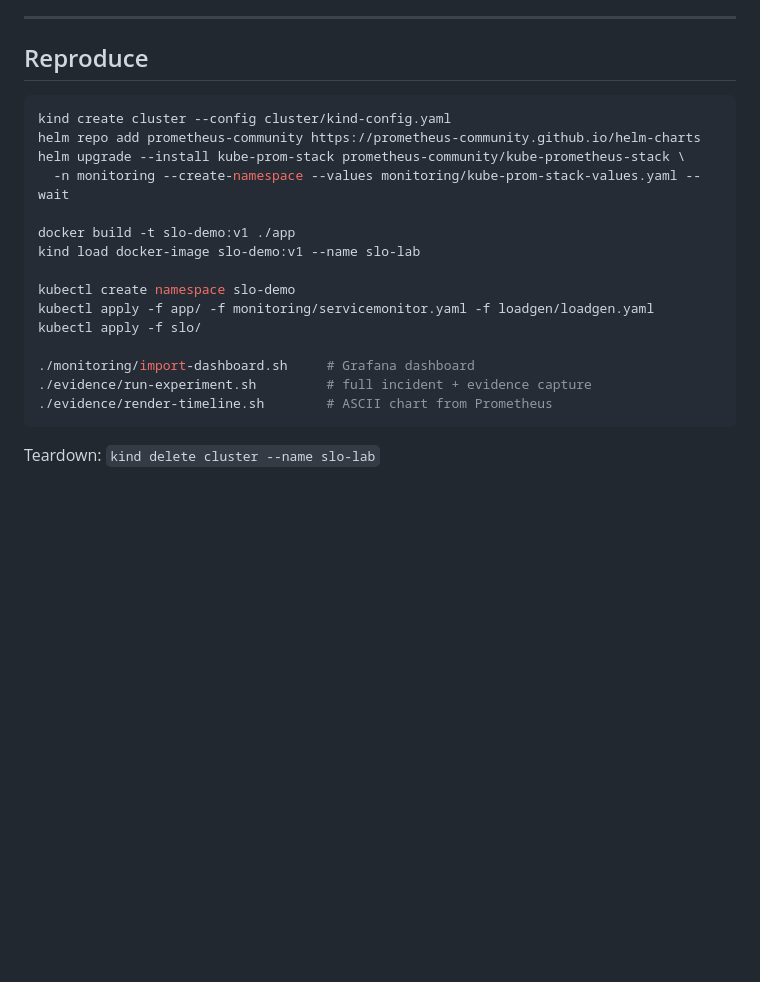
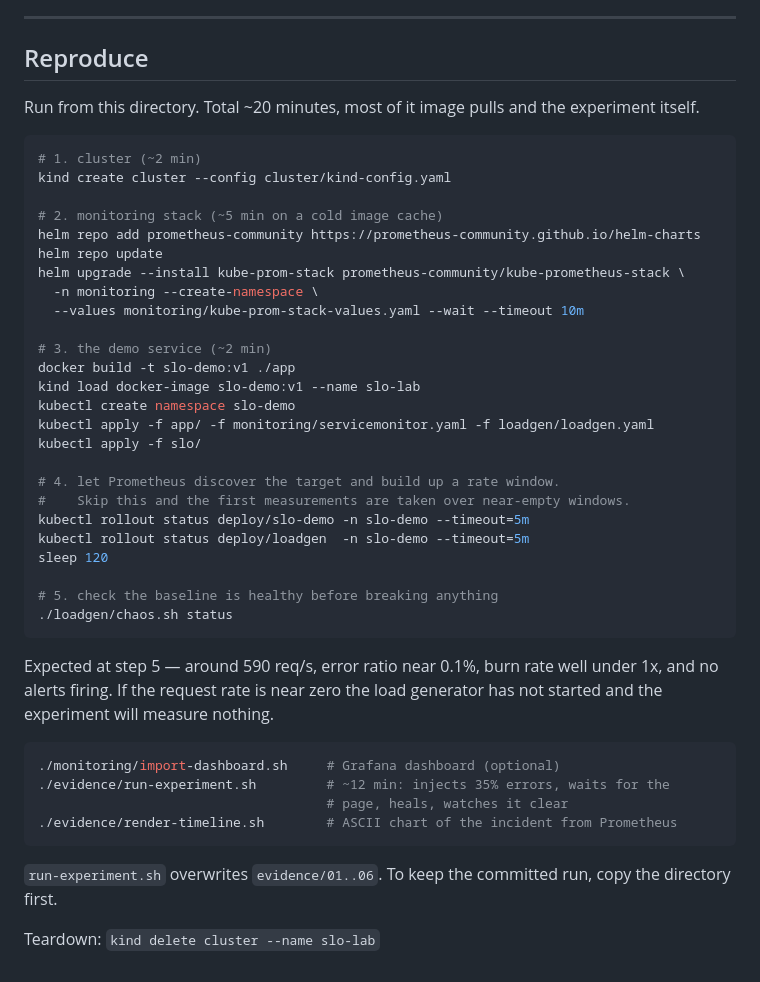
Before and after one commit to br-suarez/k8s-labs, a Markdown page: 20-slo-error-budgets/README.md, the part around the change. Rendered like a GitHub page; blank space fills up the shorter version.

Commit message:
Make module 20 reproduce steps actually copy-pasteable
The original block omitted "helm repo update" and had no wait between
applying the manifests and running the experiment, so a first run would take
its measurements over near-empty rate windows and grade nothing.

Adds the rollout waits, a baseline check with the expected values to compare
against, per-step timings, and a warning that run-experiment.sh overwrites the
committed evidence files.

Co-Authored-By: Claude Opus 5 <noreply@anthropic.com>

````diff
--- a/20-slo-error-budgets/README.md
+++ b/20-slo-error-budgets/README.md
@@ -306,22 +306,49 @@ Alert `SLODemoAvailabilityFastBurn` firing:
 
 ## Reproduce
 
+Run from this directory. Total ~20 minutes, most of it image pulls and the
+experiment itself.
+
 ```bash
+# 1. cluster (~2 min)
 kind create cluster --config cluster/kind-config.yaml
+
+# 2. monitoring stack (~5 min on a cold image cache)
 helm repo add prometheus-community https://prometheus-community.github.io/helm-charts
+helm repo update
 helm upgrade --install kube-prom-stack prometheus-community/kube-prometheus-stack \
-  -n monitoring --create-namespace --values monitoring/kube-prom-stack-values.yaml --wait
+  -n monitoring --create-namespace \
+  --values monitoring/kube-prom-stack-values.yaml --wait --timeout 10m
 
+# 3. the demo service (~2 min)
 docker build -t slo-demo:v1 ./app
 kind load docker-image slo-demo:v1 --name slo-lab
-
 kubectl create namespace slo-demo
 kubectl apply -f app/ -f monitoring/servicemonitor.yaml -f loadgen/loadgen.yaml
 kubectl apply -f slo/
 
-./monitoring/import-dashboard.sh     # Grafana dashboard
-./evidence/run-experiment.sh         # full incident + evidence capture
-./evidence/render-timeline.sh        # ASCII chart from Prometheus
+# 4. let Prometheus discover the target and build up a rate window.
+#    Skip this and the first measurements are taken over near-empty windows.
+kubectl rollout status deploy/slo-demo -n slo-demo --timeout=5m
+kubectl rollout status deploy/loadgen  -n slo-demo --timeout=5m
+sleep 120
+
+# 5. check the baseline is healthy before breaking anything
+./loadgen/chaos.sh status
 ```
 
+Expected at step 5 — around 590 req/s, error ratio near 0.1%, burn rate well
+under 1x, and no alerts firing. If the request rate is near zero the load
+generator has not started and the experiment will measure nothing.
+
+```bash
+./monitoring/import-dashboard.sh     # Grafana dashboard (optional)
+./evidence/run-experiment.sh         # ~12 min: injects 35% errors, waits for the
+                                     # page, heals, watches it clear
+./evidence/render-timeline.sh        # ASCII chart of the incident from Prometheus
+```
+
+`run-experiment.sh` overwrites `evidence/01..06`. To keep the committed run,
+copy the directory first.
+
 Teardown: `kind delete cluster --name slo-lab`
````
